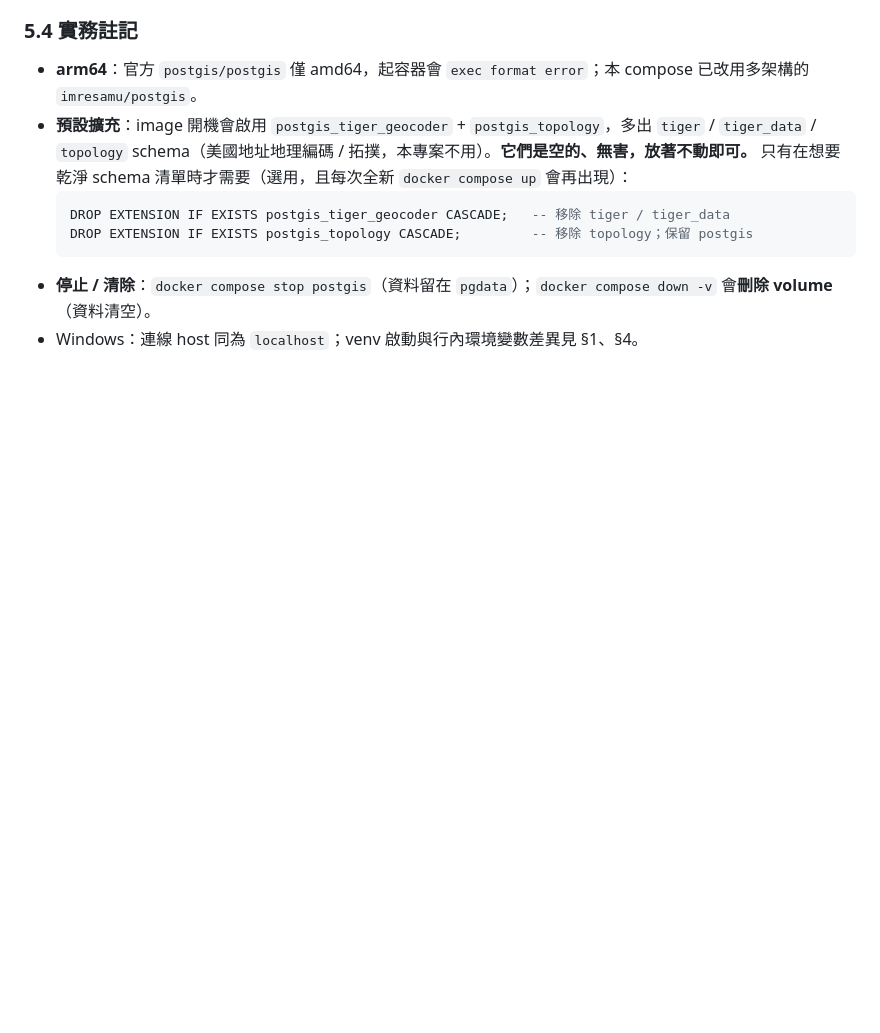
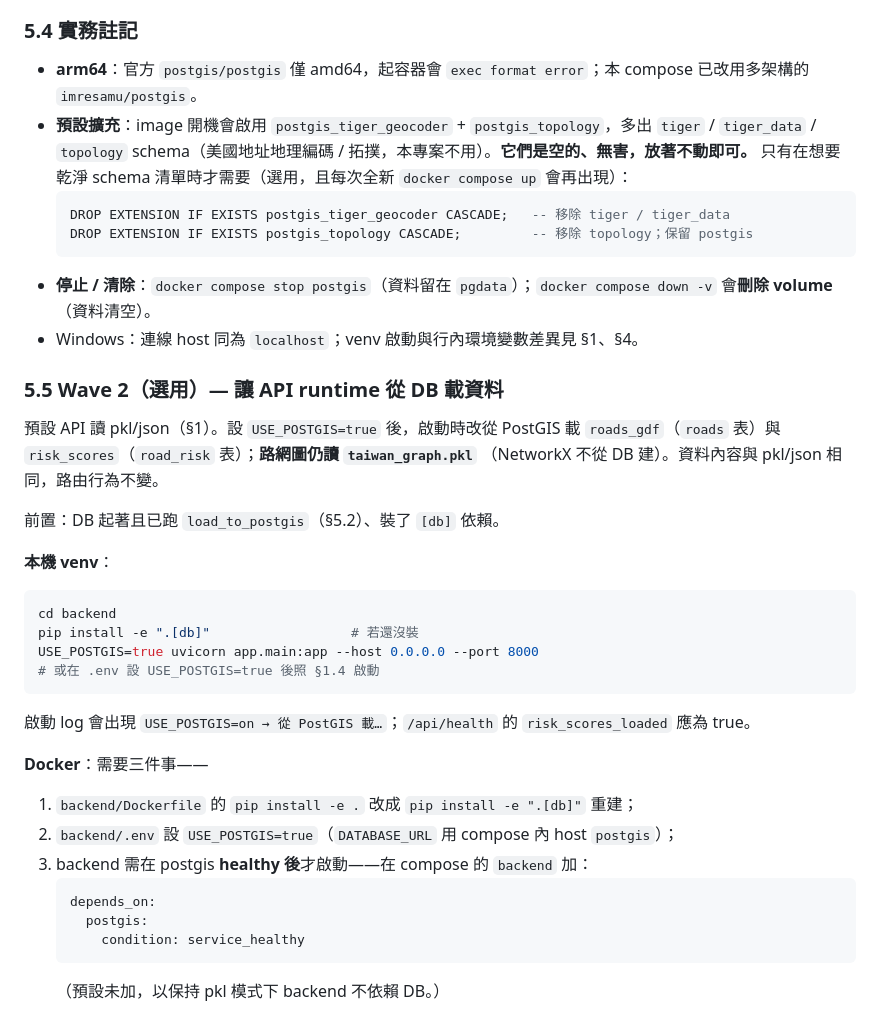
Before and after one commit to su0853/bike-risk-route-app, a Markdown page: docs/deployment.md, the part around the change. Drawn GitHub-style; blank space fills up the shorter version.

Commit message:
docs(deployment): add §5.5 Wave 2 — USE_POSTGIS runtime load from DB (venv + Docker steps)
Co-Authored-By: Claude Opus 4.8 <noreply@anthropic.com>

````diff
--- a/docs/deployment.md
+++ b/docs/deployment.md
@@ -337,3 +337,33 @@ Data Source Manager → PostgreSQL → New：host `localhost`、port `5432`、db
   ```
 - **停止 / 清除**：`docker compose stop postgis`（資料留在 `pgdata`）；`docker compose down -v` 會**刪除 volume**（資料清空）。
 - Windows：連線 host 同為 `localhost`；venv 啟動與行內環境變數差異見 §1、§4。
+
+### 5.5 Wave 2（選用）— 讓 API runtime 從 DB 載資料
+
+預設 API 讀 pkl/json（§1）。設 `USE_POSTGIS=true` 後，啟動時改從 PostGIS 載
+`roads_gdf`（`roads` 表）與 `risk_scores`（`road_risk` 表）；**路網圖仍讀 `taiwan_graph.pkl`**
+（NetworkX 不從 DB 建）。資料內容與 pkl/json 相同，路由行為不變。
+
+前置：DB 起著且已跑 `load_to_postgis`（§5.2）、裝了 `[db]` 依賴。
+
+**本機 venv**：
+
+```bash
+cd backend
+pip install -e ".[db]"                  # 若還沒裝
+USE_POSTGIS=true uvicorn app.main:app --host 0.0.0.0 --port 8000
+# 或在 .env 設 USE_POSTGIS=true 後照 §1.4 啟動
+```
+
+啟動 log 會出現 `USE_POSTGIS=on → 從 PostGIS 載…`；`/api/health` 的 `risk_scores_loaded` 應為 true。
+
+**Docker**：需要三件事——
+1. `backend/Dockerfile` 的 `pip install -e .` 改成 `pip install -e ".[db]"` 重建；
+2. `backend/.env` 設 `USE_POSTGIS=true`（`DATABASE_URL` 用 compose 內 host `postgis`）；
+3. backend 需在 postgis **healthy 後**才啟動——在 compose 的 `backend` 加：
+   ```yaml
+   depends_on:
+     postgis:
+       condition: service_healthy
+   ```
+   （預設未加，以保持 pkl 模式下 backend 不依賴 DB。）
````
